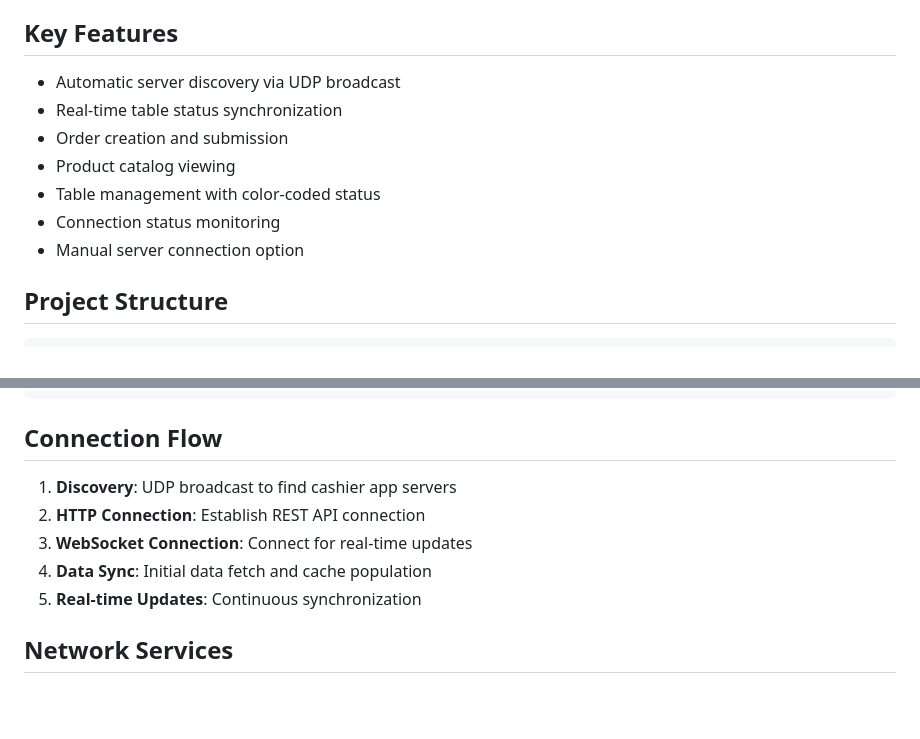
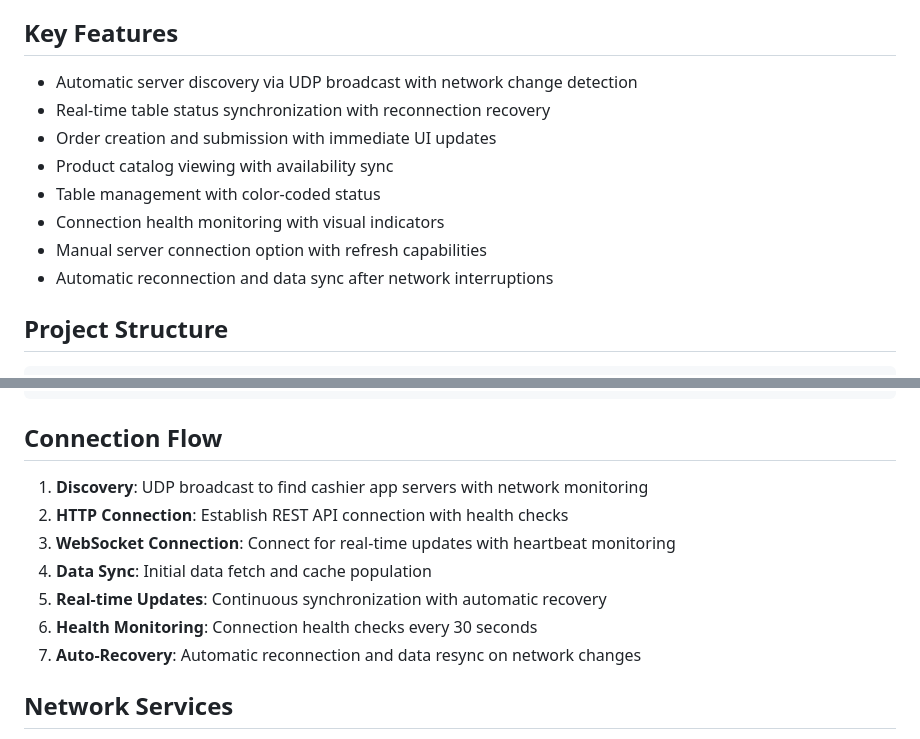
Before and after one commit to naseefcr/restaurant_billing_system, a Markdown page: waiter_app/CLAUDE.md, 2 parts joined by grey strips. Drawn GitHub-style; blank space fills up the shorter version.

````diff
--- a/waiter_app/CLAUDE.md
+++ b/waiter_app/CLAUDE.md
@@ -12,13 +12,14 @@ A Flutter-based waiter application for restaurant order management that connects
 - **Local Cache**: In-memory caching with real-time updates
 
 ## Key Features
-- Automatic server discovery via UDP broadcast
-- Real-time table status synchronization
-- Order creation and submission
-- Product catalog viewing
+- Automatic server discovery via UDP broadcast with network change detection
+- Real-time table status synchronization with reconnection recovery
+- Order creation and submission with immediate UI updates
+- Product catalog viewing with availability sync
 - Table management with color-coded status
-- Connection status monitoring
-- Manual server connection option
+- Connection health monitoring with visual indicators
+- Manual server connection option with refresh capabilities
+- Automatic reconnection and data sync after network interruptions
 
 ## Project Structure
 ```
@@ -45,11 +46,13 @@ lib/
 ```
 
 ## Connection Flow
-1. **Discovery**: UDP broadcast to find cashier app servers
-2. **HTTP Connection**: Establish REST API connection
-3. **WebSocket Connection**: Connect for real-time updates
+1. **Discovery**: UDP broadcast to find cashier app servers with network monitoring
+2. **HTTP Connection**: Establish REST API connection with health checks
+3. **WebSocket Connection**: Connect for real-time updates with heartbeat monitoring
 4. **Data Sync**: Initial data fetch and cache population
-5. **Real-time Updates**: Continuous synchronization
+5. **Real-time Updates**: Continuous synchronization with automatic recovery
+6. **Health Monitoring**: Connection health checks every 30 seconds
+7. **Auto-Recovery**: Automatic reconnection and data resync on network changes
 
 ## Network Services
 - **HTTP Client**: Connects to cashier app port 8080
````
Also changed, not shown: other parts of waiter_app/CLAUDE.md (+42 -22 lines), CLAUDE.md (+23 -7 lines), cashier_app/CLAUDE.md (+10 -5 lines).
